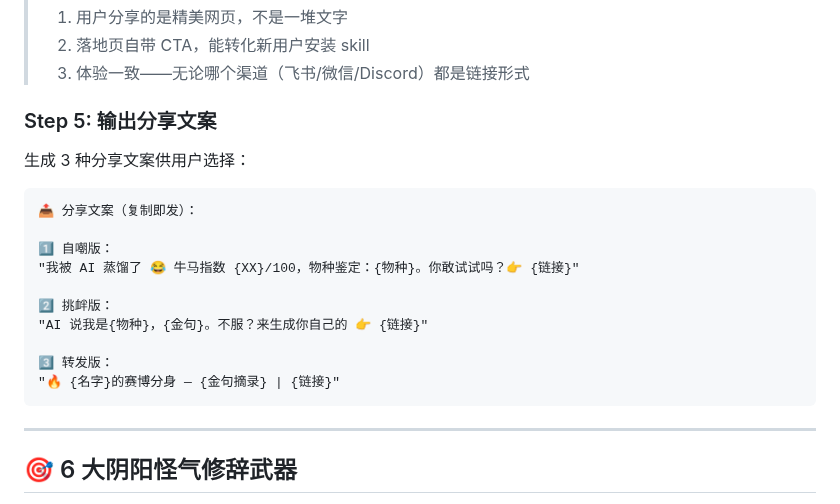
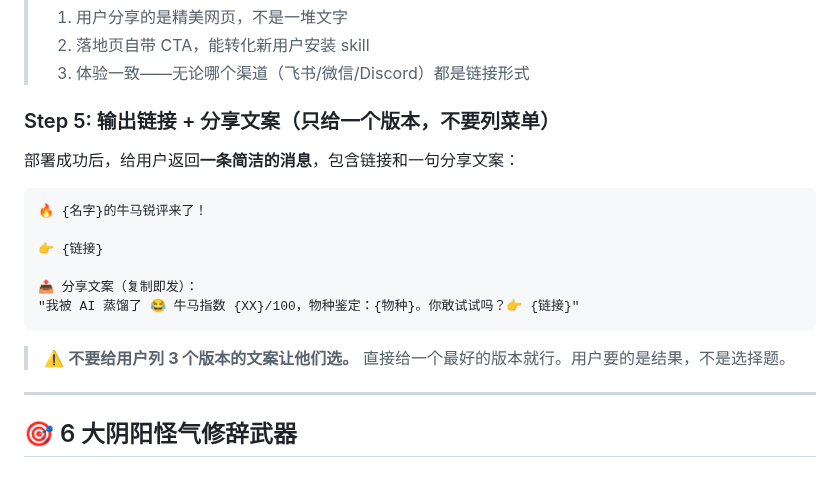
Before and after one commit to nexu-io/roast-skill, a Markdown page: SKILL.md, the part around the change. GitHub-like rendering.

````diff
--- a/SKILL.md
+++ b/SKILL.md
@@ -560,22 +560,20 @@ node <deploy-skill-dir>/scripts/deploy_skill.js wait-and-deliver \
 > 2. 落地页自带 CTA，能转化新用户安装 skill
 > 3. 体验一致——无论哪个渠道（飞书/微信/Discord）都是链接形式
 
-### Step 5: 输出分享文案
+### Step 5: 输出链接 + 分享文案（只给一个版本，不要列菜单）
 
-生成 3 种分享文案供用户选择：
+部署成功后，给用户返回**一条简洁的消息**，包含链接和一句分享文案：
 
 ```
+🔥 {名字}的牛马锐评来了！
+
+👉 {链接}
+
 📤 分享文案（复制即发）：
+"我被 AI 蒸馏了 😂 牛马指数 {XX}/100，物种鉴定：{物种}。你敢试试吗？👉 {链接}"
+```
 
-1️⃣ 自嘲版：
-"我被 AI 蒸馏了 😂 牛马指数 {XX}/100，物种鉴定：{物种}。你敢试试吗？👉 {链接}"
-
-2️⃣ 挑衅版：
-"AI 说我是{物种}，{金句}。不服？来生成你自己的 👉 {链接}"
-
-3️⃣ 转发版：
-"🔥 {名字}的赛博分身 — {金句摘录} | {链接}"
-```
+> ⚠️ **不要给用户列 3 个版本的文案让他们选。** 直接给一个最好的版本就行。用户要的是结果，不是选择题。
 
 ---
 
````
Also changed, not shown: README.md (+15 -0 lines).
